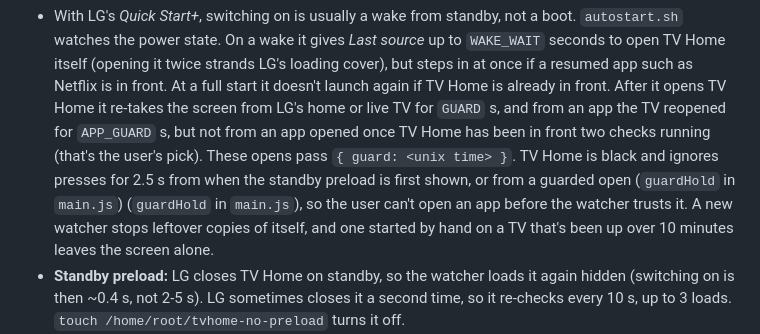
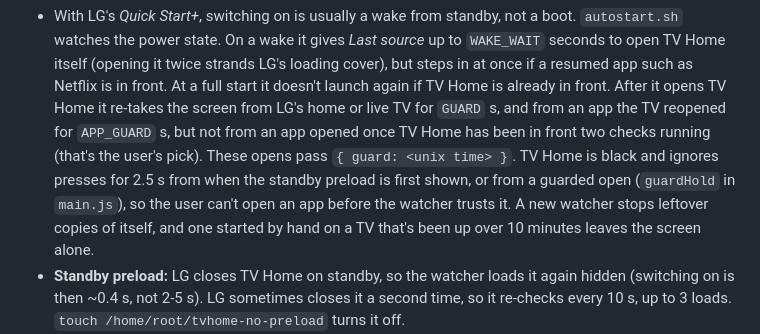
Before and after one commit to geekyboi/web-OSome, a Markdown page: AGENTS.md, the part around the change. Drawn GitHub-style.

Commit message:
AGENTS.md: tidy guard note
Co-Authored-By: Claude Opus 5.5 <noreply@anthropic.com>
Claude-Session: https://claude.ai/code/session_01ALzdARpeWfT7V5SK5t4388

```diff
--- a/AGENTS.md
+++ b/AGENTS.md
@@ -183,8 +183,7 @@ This is the fiddliest part: read it before touching `startup/` or the start-up c
   home or live TV for `GUARD` s, and from an app the TV reopened for `APP_GUARD` s, but not from
   an app opened once TV Home has been in front two checks running (that's the user's pick). These
   opens pass `{ guard: <unix time> }`. TV Home is black and ignores presses for 2.5 s from when the
-  standby preload is first shown, or from a guarded open (`guardHold` in `main.js`)
-  (`guardHold` in `main.js`), so the user can't open an app before the watcher trusts it. A new watcher stops leftover copies of itself, and one started by hand on a TV that's
+  standby preload is first shown, or from a guarded open (`guardHold` in `main.js`), so the user can't open an app before the watcher trusts it. A new watcher stops leftover copies of itself, and one started by hand on a TV that's
   been up over 10 minutes leaves the screen alone.
 - **Standby preload:** LG closes TV Home on standby, so the watcher loads it again hidden
   (switching on is then ~0.4 s, not 2-5 s). LG sometimes closes it a second time, so it
```
